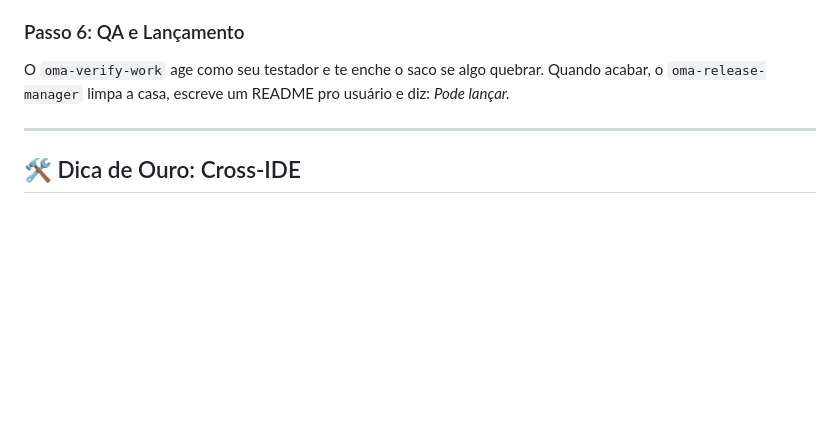
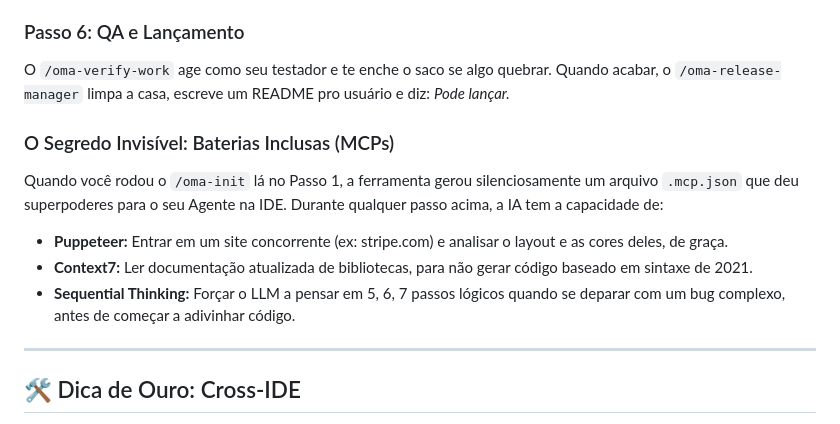
Before and after one commit to pauloarthurrocha/OneManAgency, a Markdown page: docs/USER-GUIDE.md, the part around the change. Rendered like a GitHub page; blank space fills up the shorter version.

```diff
--- a/docs/USER-GUIDE.md
+++ b/docs/USER-GUIDE.md
@@ -61,8 +61,14 @@ Quando você limpa o chat e diz "resume", a IA nasce de novo. Mas como ela é co
 O Especialista Backend vai rodar TDD e não vai aceitar commitar sem teste.
 
 ### Passo 6: QA e Lançamento
-O `oma-verify-work` age como seu testador e te enche o saco se algo quebrar.
-Quando acabar, o `oma-release-manager` limpa a casa, escreve um README pro usuário e diz: *Pode lançar.*
+O `/oma-verify-work` age como seu testador e te enche o saco se algo quebrar.
+Quando acabar, o `/oma-release-manager` limpa a casa, escreve um README pro usuário e diz: *Pode lançar.*
+
+### O Segredo Invisível: Baterias Inclusas (MCPs)
+Quando você rodou o `/oma-init` lá no Passo 1, a ferramenta gerou silenciosamente um arquivo `.mcp.json` que deu superpoderes para o seu Agente na IDE. Durante qualquer passo acima, a IA tem a capacidade de:
+- **Puppeteer:** Entrar em um site concorrente (ex: stripe.com) e analisar o layout e as cores deles, de graça.
+- **Context7:** Ler documentação atualizada de bibliotecas, para não gerar código baseado em sintaxe de 2021.
+- **Sequential Thinking:** Forçar o LLM a pensar em 5, 6, 7 passos lógicos quando se deparar com um bug complexo, antes de começar a adivinhar código.
 
 ---
 
```
Also changed, not shown: README.md (+1 -1 lines).
